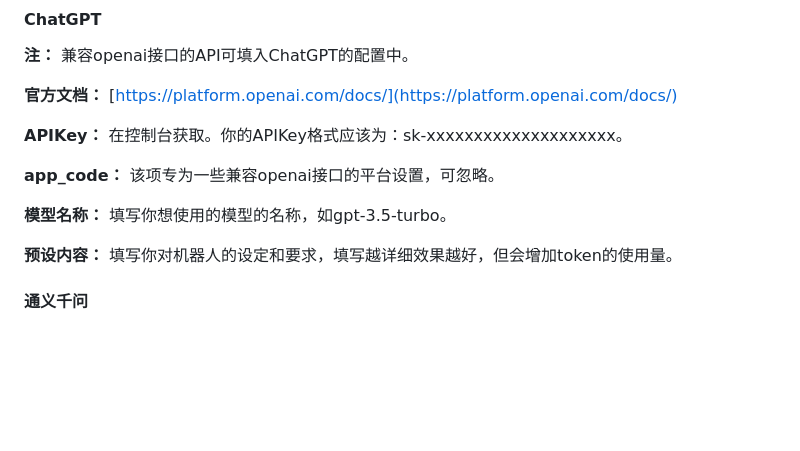
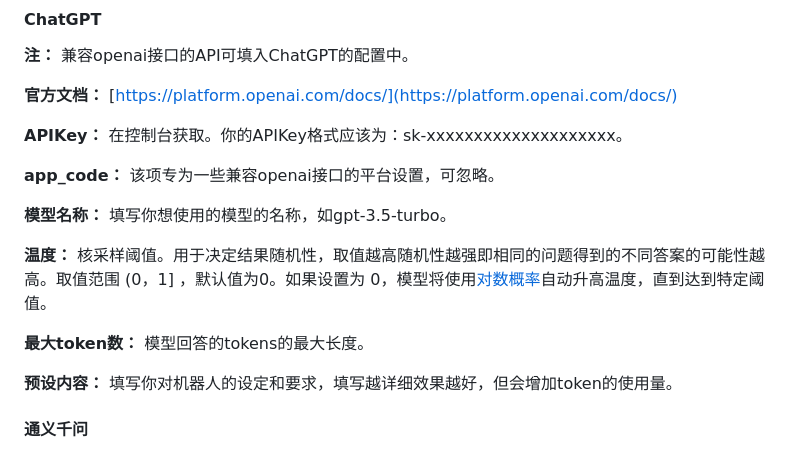
Before and after one commit to Pchen0/Web-Wechat-Bot, a Markdown page: README.md, the part around the change. Rendered like a GitHub page; blank space fills up the shorter version.

```diff
--- a/README.md
+++ b/README.md
@@ -249,6 +249,10 @@ V2.0、V3.0和V3.5取值为[1,8192]，默认为2048。
 
 **模型名称：** 填写你想使用的模型的名称，如gpt-3.5-turbo。
 
+**温度：** 核采样阈值。用于决定结果随机性，取值越高随机性越强即相同的问题得到的不同答案的可能性越高。取值范围 (0，1] ，默认值为0。如果设置为 0，模型将使用[对数概率](https://en.wikipedia.org/wiki/Log_probability)自动升高温度，直到达到特定阈值。
+
+**最大token数：** 模型回答的tokens的最大长度。
+
 **预设内容：** 填写你对机器人的设定和要求，填写越详细效果越好，但会增加token的使用量。
 
 
```
